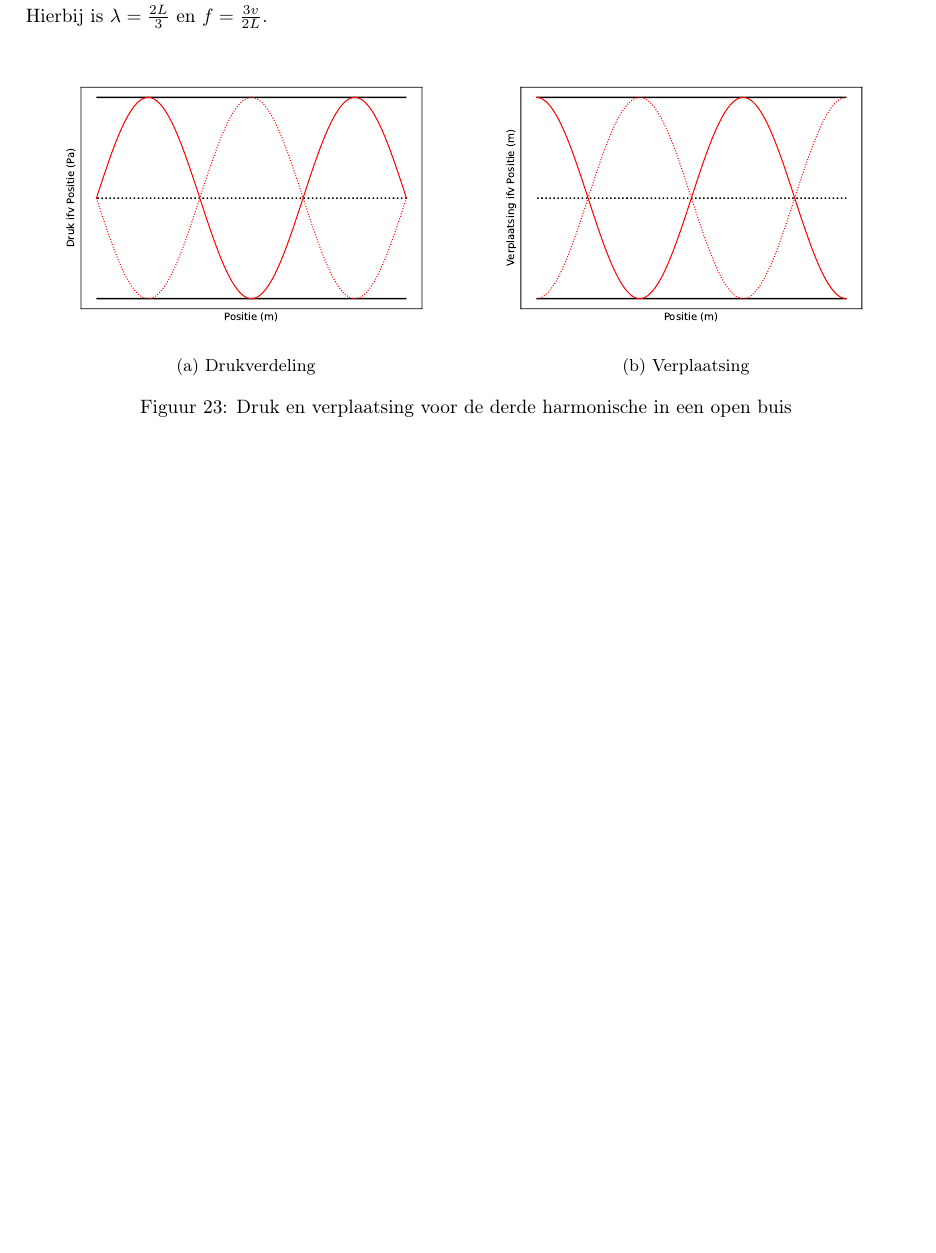
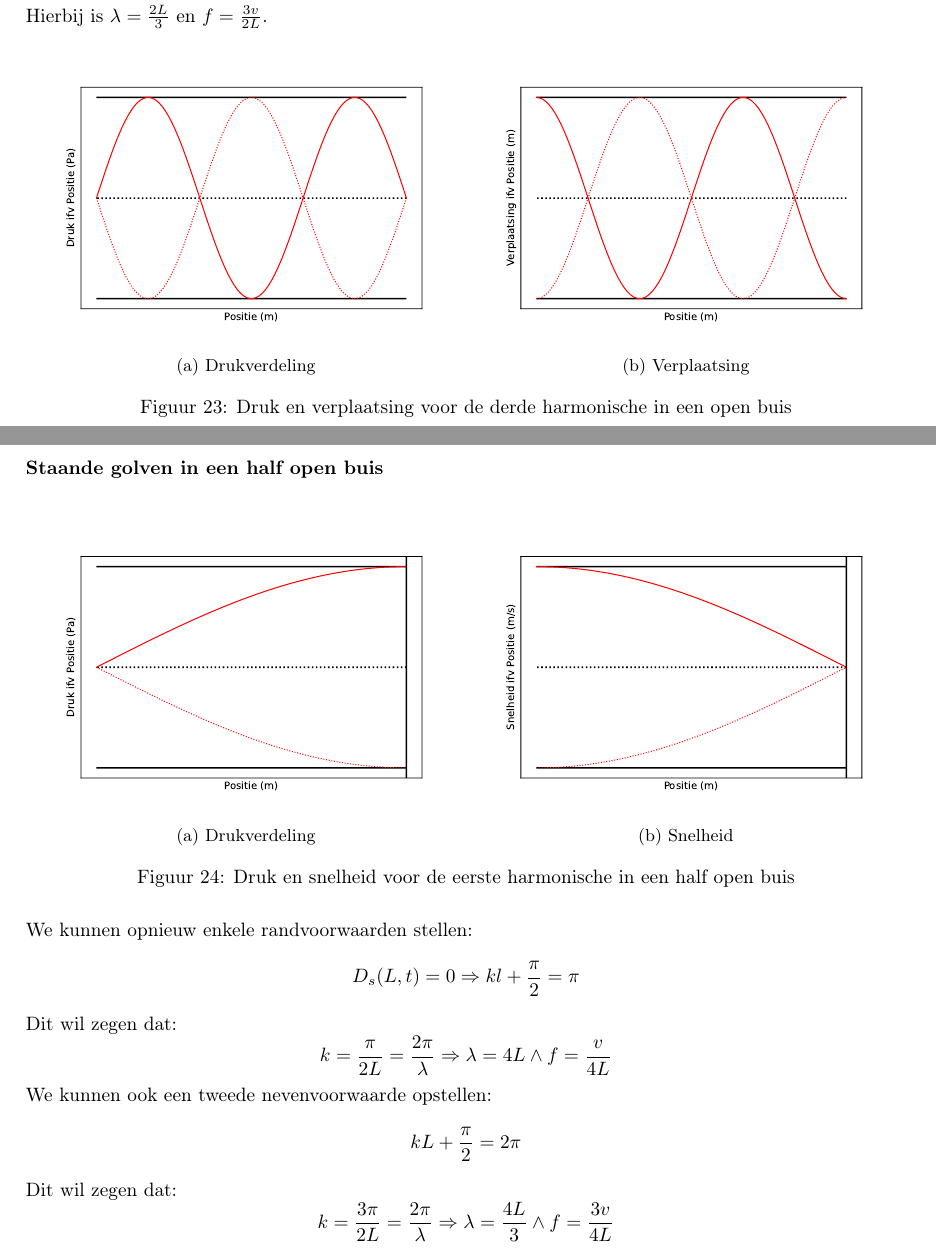
Before and after one commit to debber1/Afleidingen_TG, a LaTeX document (Samenvatting/Afleidingen.tex): part of page 21 of 21 before the commit and two parts of pages 21 and 22 of 22 after it, the two joined at a grey line, cut so that both start at the same text, the shorter picture padded with empty space. The pictures show the PDF file Samenvatting/Afleidingen.pdf that the author committed with the source.

Commit message:
Half open buis

```diff
--- a/Samenvatting/Afleidingen.tex
+++ b/Samenvatting/Afleidingen.tex
@@ -671,5 +671,40 @@ Hierbij is $\lambda = \frac{2L}{3}$ en $f=\frac{3v}{2L}$.
 	\caption{Druk en verplaatsing voor de derde harmonische in een open buis}
 	\label{fig:OpenBuisDerde}
 \end{figure}
-
+\newpage
+\section{Afleiding 17}
+\textbf{Staande golven in een half open buis}\\
+\begin{figure}[!h]
+	\centering
+	\begin{subfigure}{.5\textwidth}
+		\centering
+		\includegraphics[width=1\linewidth]{HalfOpenBuisEersteDruk}
+		\caption{Drukverdeling}
+		\label{fig:EersteHalfBuisDruk}
+	\end{subfigure}%
+	\begin{subfigure}{.5\textwidth}
+		\centering
+		\includegraphics[width=1\linewidth]{HalfOpenBuisEersteSnelheid}
+		\caption{Snelheid}
+		\label{fig:EersteHalfBuisSnelheid}
+	\end{subfigure}
+	\caption{Druk en snelheid voor de eerste harmonische in een half open buis}
+	\label{fig:HalfOpenBuisEerste}
+\end{figure}\\
+We kunnen opnieuw enkele randvoorwaarden stellen:
+\begin{equation*}
+	D_s(L,t)=0\Rightarrow kl+\frac{\pi}{2} = \pi
+\end{equation*}
+Dit wil zegen dat:
+\begin{equation*}
+	k=\frac{\pi}{2L}=\frac{2\pi}{\lambda}\Rightarrow \lambda=4L \wedge f=\frac{v}{4L}
+\end{equation*}
+We kunnen ook een tweede nevenvoorwaarde opstellen:
+\begin{equation*}
+	kL+\frac{\pi}{2}=2\pi
+\end{equation*}
+Dit wil zegen dat:
+\begin{equation*}
+	k=\frac{3\pi}{2L}=\frac{2\pi}{\lambda}\Rightarrow \lambda=\frac{4L}{3} \wedge f=\frac{3v}{4L}
+\end{equation*}
 \end{document}
```
Also changed, not shown: Samenvatting/Afleidingen.pdf, Samenvatting/Constructieve_interferentie.pdf, Samenvatting/Derde_harm.pdf, Samenvatting/Destructieve_interferentie.pdf, Samenvatting/Drukinbuis.pdf, Samenvatting/Eerste_harm.pdf, Samenvatting/EnergieGolf.pdf, Samenvatting/Energie_Balans.pdf, Samenvatting/FaseVerschilDrukVerplaatsing.pdf, Samenvatting/HalfOpenBuisEersteDruk.pdf (added), Samenvatting/HalfOpenBuisEersteSnelheid.pdf (added), Samenvatting/Harmonische_Oscillator.pdf, Samenvatting/Interferentie.pdf, Samenvatting/Ondergedempt.pdf, 10 more files, 1 other file.
